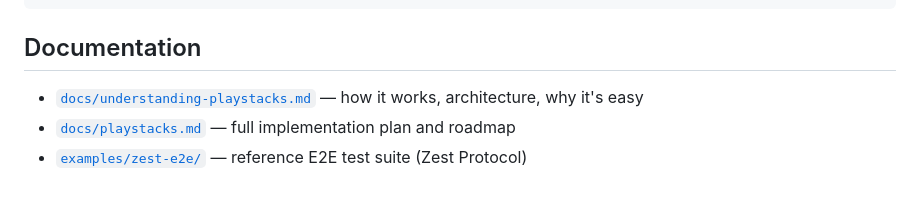
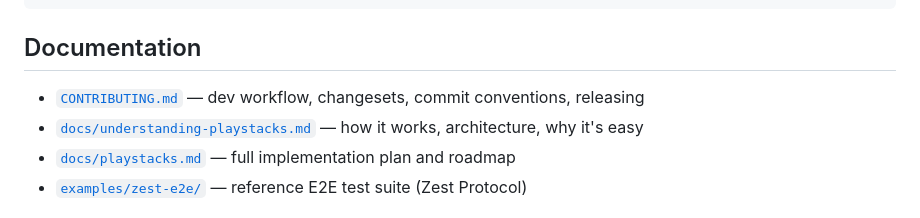
Before and after one commit to satoshai-dev/playstacks, a Markdown page: README.md, the part around the change. GitHub-like rendering.

```diff
--- a/README.md
+++ b/README.md
@@ -90,6 +90,7 @@ const test = testWithStacks({
 
 ## Documentation
 
+- [`CONTRIBUTING.md`](CONTRIBUTING.md) — dev workflow, changesets, commit conventions, releasing
 - [`docs/understanding-playstacks.md`](docs/understanding-playstacks.md) — how it works, architecture, why it's easy
 - [`docs/playstacks.md`](docs/playstacks.md) — full implementation plan and roadmap
 - [`examples/zest-e2e/`](examples/zest-e2e/) — reference E2E test suite (Zest Protocol)
```
Also changed, not shown: CONTRIBUTING.md (added, +196 -0 lines).
